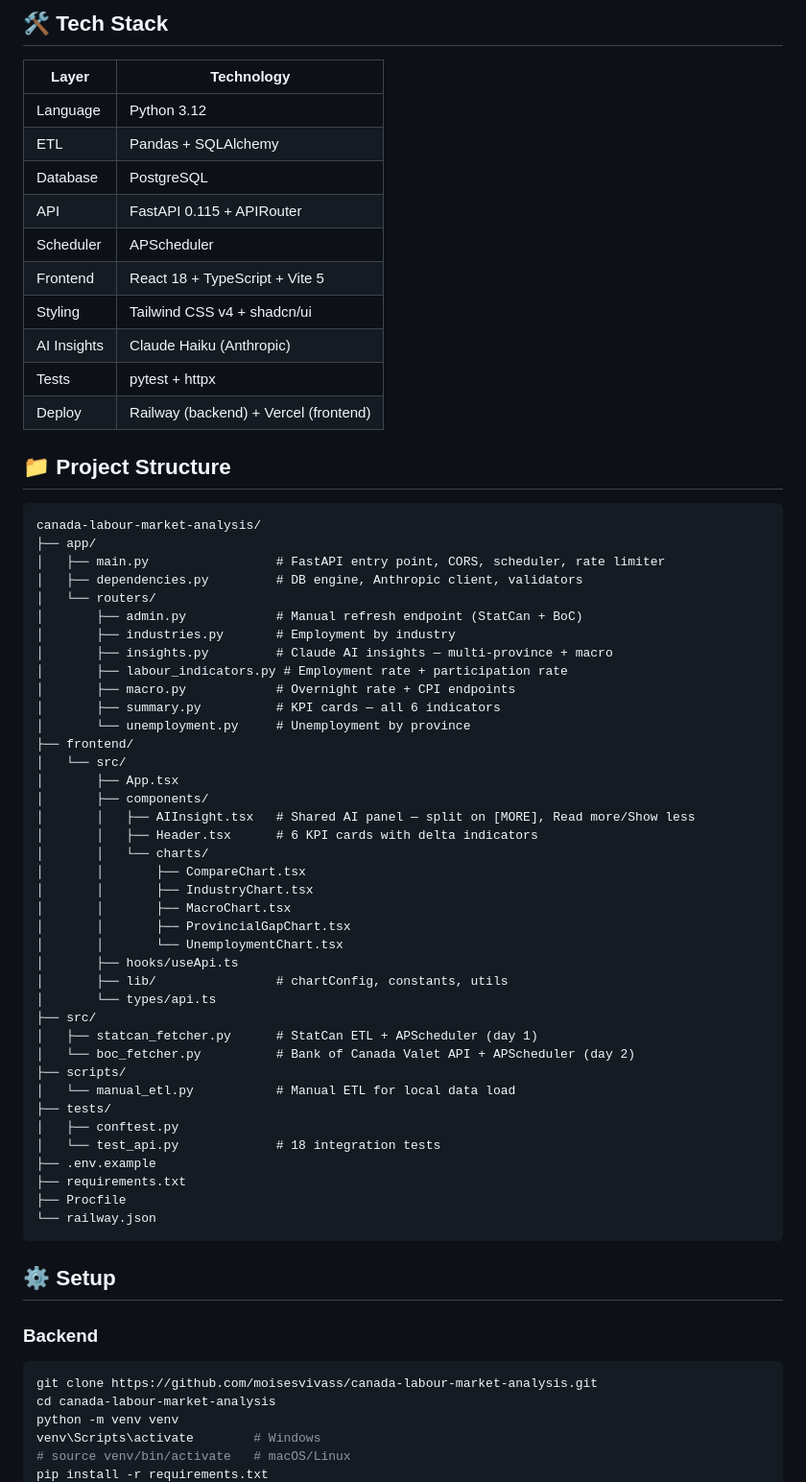
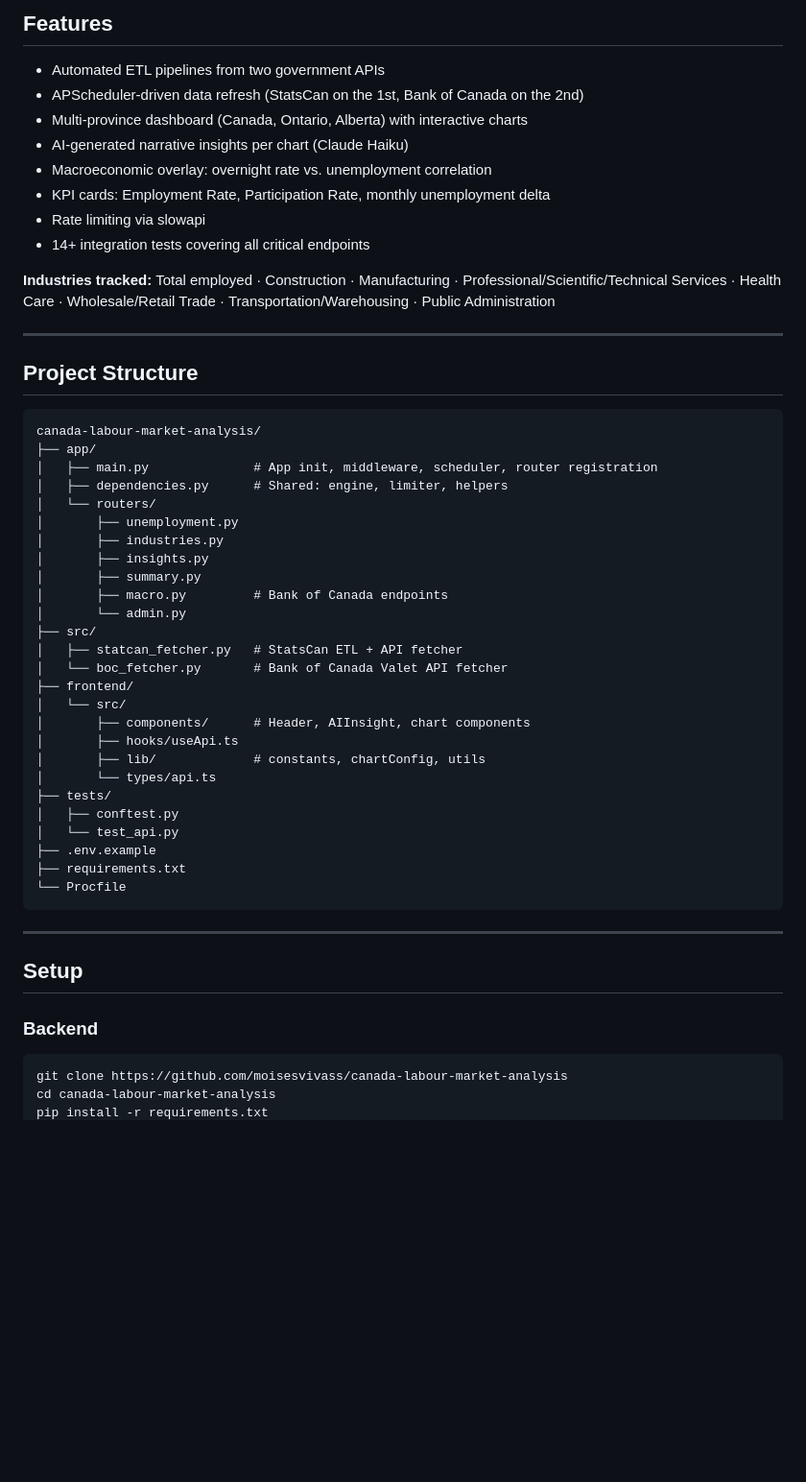
Before and after one commit to moisesvivass/canada-labour-market-analysis, a Markdown page: README.md, the part around one of its changes. Shown at 96% size. Drawn GitHub-style; blank space fills up the shorter version.

Commit message:
Revise README for clarity and project details
Updated project overview, tech stack, and setup instructions in README.md.

````diff
--- a/README.md
+++ b/README.md
@@ -64,69 +38,57 @@ Data is seasonally adjusted and covers 11 Canadian provinces from January 2020 o
 
-## 🛠️ Tech Stack
+## Features
 
-| Layer | Technology |
-|---|---|
-| Language | Python 3.12 |
-| ETL | Pandas + SQLAlchemy |
-| Database | PostgreSQL |
-| API | FastAPI 0.115 + APIRouter |
-| Scheduler | APScheduler |
-| Frontend | React 18 + TypeScript + Vite 5 |
-| Styling | Tailwind CSS v4 + shadcn/ui |
-| AI Insights | Claude Haiku (Anthropic) |
-| Tests | pytest + httpx |
-| Deploy | Railway (backend) + Vercel (frontend) |
+- Automated ETL pipelines from two government APIs
+- APScheduler-driven data refresh (StatsCan on the 1st, Bank of Canada on the 2nd)
+- Multi-province dashboard (Canada, Ontario, Alberta) with interactive charts
+- AI-generated narrative insights per chart (Claude Haiku)
+- Macroeconomic overlay: overnight rate vs. unemployment correlation
+- KPI cards: Employment Rate, Participation Rate, monthly unemployment delta
+- Rate limiting via slowapi
+- 14+ integration tests covering all critical endpoints
 
-## 📁 Project Structure
+**Industries tracked:** Total employed · Construction · Manufacturing · Professional/Scientific/Technical Services · Health Care · Wholesale/Retail Trade · Transportation/Warehousing · Public Administration
+
+---
+
+## Project Structure
+
 ```
 canada-labour-market-analysis/
 ├── app/
-│   ├── main.py                 # FastAPI entry point, CORS, scheduler, rate limiter
-│   ├── dependencies.py         # DB engine, Anthropic client, validators
+│   ├── main.py              # App init, middleware, scheduler, router registration
+│   ├── dependencies.py      # Shared: engine, limiter, helpers
 │   └── routers/
-│       ├── admin.py            # Manual refresh endpoint (StatCan + BoC)
-│       ├── industries.py       # Employment by industry
-│       ├── insights.py         # Claude AI insights — multi-province + macro
-│       ├── labour_indicators.py # Employment rate + participation rate
-│       ├── macro.py            # Overnight rate + CPI endpoints
-│       ├── summary.py          # KPI cards — all 6 indicators
-│       └── unemployment.py     # Unemployment by province
+│       ├── unemployment.py
+│       ├── industries.py
+│       ├── insights.py
+│       ├── summary.py
+│       ├── macro.py         # Bank of Canada endpoints
+│       └── admin.py
+├── src/
+│   ├── statcan_fetcher.py   # StatsCan ETL + API fetcher
+│   └── boc_fetcher.py       # Bank of Canada Valet API fetcher
 ├── frontend/
 │   └── src/
-│       ├── App.tsx
-│       ├── components/
-│       │   ├── AIInsight.tsx   # Shared AI panel — split on [MORE], Read more/Show less
-│       │   ├── Header.tsx      # 6 KPI cards with delta indicators
-│       │   └── charts/
-│       │       ├── CompareChart.tsx
-│       │       ├── IndustryChart.tsx
-│       │       ├── MacroChart.tsx
-│       │       ├── ProvincialGapChart.tsx
-│       │       └── UnemploymentChart.tsx
+│       ├── components/      # Header, AIInsight, chart components
 │       ├── hooks/useApi.ts
-│       ├── lib/                # chartConfig, constants, utils
+│       ├── lib/             # constants, chartConfig, utils
 │       └── types/api.ts
-├── src/
-│   ├── statcan_fetcher.py      # StatCan ETL + APScheduler (day 1)
-│   └── boc_fetcher.py          # Bank of Canada Valet API + APScheduler (day 2)
-├── scripts/
-│   └── manual_etl.py           # Manual ETL for local data load
 ├── tests/
 │   ├── conftest.py
-│   └── test_api.py             # 18 integration tests
+│   └── test_api.py
 ├── .env.example
 ├── requirements.txt
-├── Procfile
-└── railway.json
+└── Procfile
 ```
 
-## ⚙️ Setup
+---
+
+## Setup
 
 ### Backend
+
 ```bash
-git clone https://github.com/moisesvivass/canada-labour-market-analysis.git
+git clone https://github.com/moisesvivass/canada-labour-market-analysis
 cd canada-labour-market-analysis
-python -m venv venv
-venv\Scripts\activate        # Windows
-# source venv/bin/activate   # macOS/Linux
 pip install -r requirements.txt
````
Also changed, not shown: other parts of README.md (+30 -101 lines).
